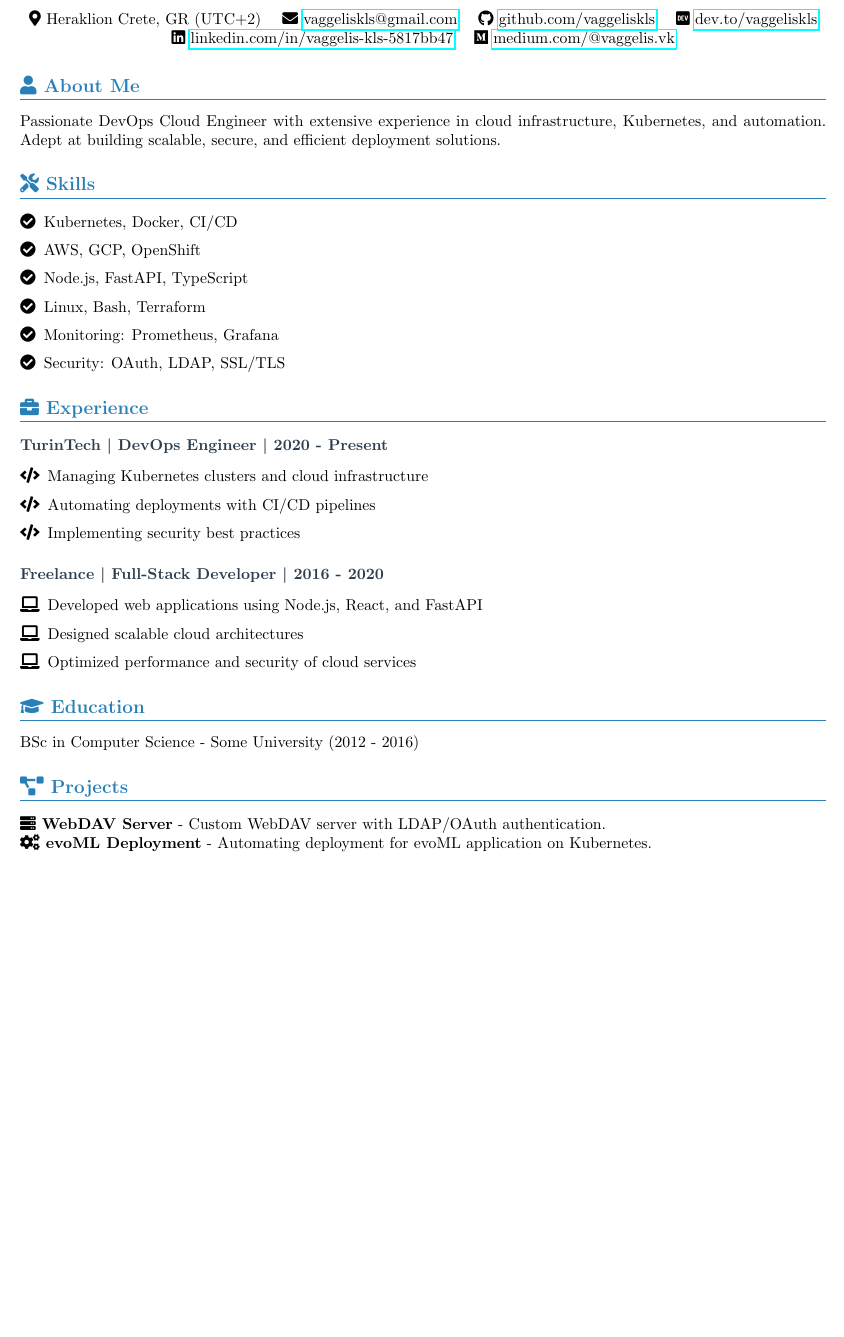
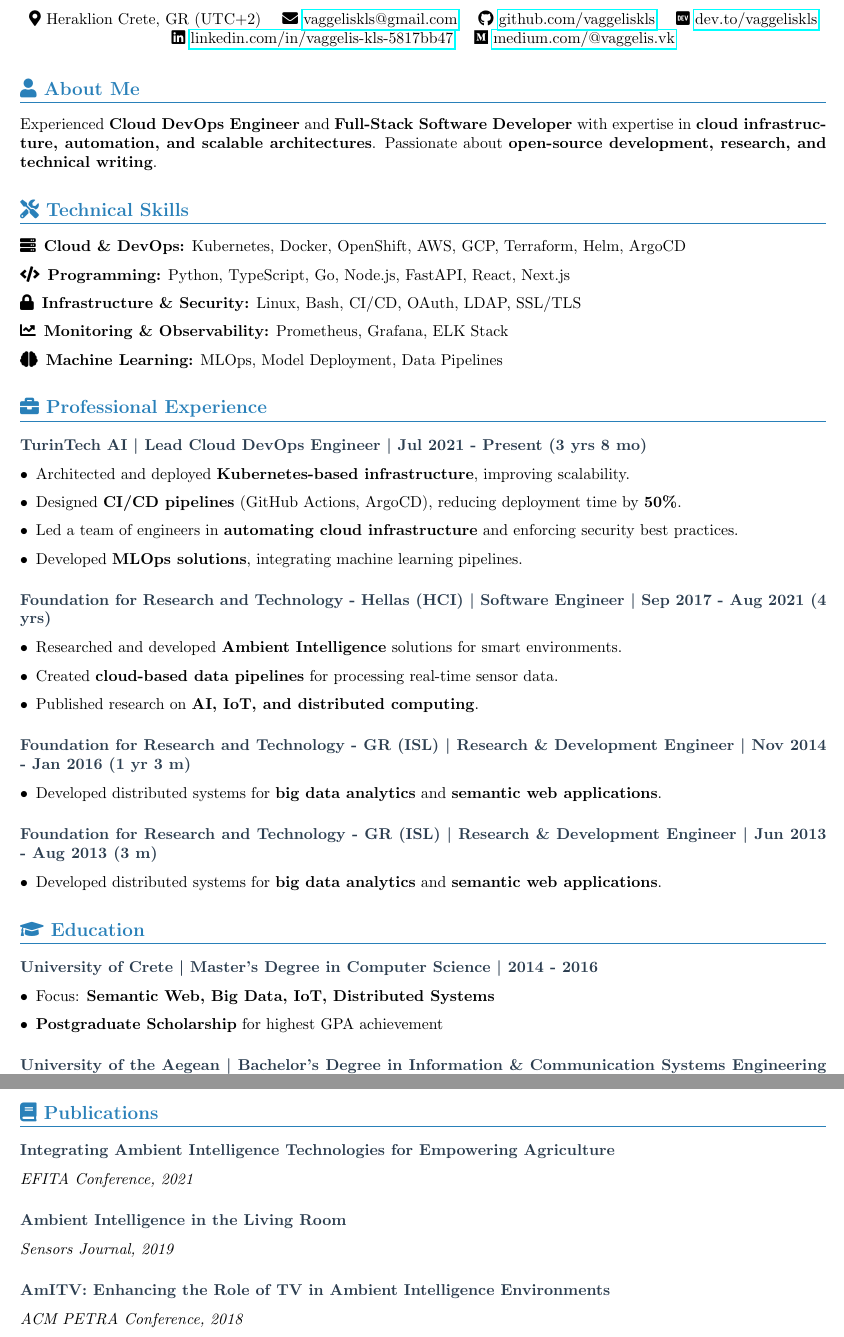
Before and after one commit to vaggeliskls/whoami, a LaTeX CV (cv.tex): part of the page before the commit and two parts of pages 1 and 2 of 2 after it, the two joined at a grey line, cut so that both start at the same text, the shorter picture padded with empty space. Compiled offline with pdfLaTeX.

Commit message:
docs: update cv tex

```diff
--- a/cv.tex
+++ b/cv.tex
@@ -28,52 +28,73 @@
     \faIcon{medium} \href{https://medium.com/@vaggelis.vk}{medium.com/@vaggelis.vk}
 \end{center}
 
-\vspace{2pt}
+\vspace{4pt}
 
 % About Me
 \section*{\faIcon{user} About Me}
-Passionate DevOps Cloud Engineer with extensive experience in cloud infrastructure, Kubernetes, and automation. Adept at building scalable, secure, and efficient deployment solutions.
+Experienced \textbf{Cloud DevOps Engineer} and \textbf{Full-Stack Software Developer} with expertise in \textbf{cloud infrastructure, automation, and scalable architectures}.
+Passionate about \textbf{open-source development, research, and technical writing}.
 
-\vspace{0pt}
+\vspace{2pt}
 
 % Skills
-\section*{\faIcon{tools} Skills}
-\begin{itemize}[left=0pt, label=\faIcon{check-circle}]
-    \item Kubernetes, Docker, CI/CD
-    \item AWS, GCP, OpenShift
-    \item Node.js, FastAPI, TypeScript
-    \item Linux, Bash, Terraform
-    \item Monitoring: Prometheus, Grafana
-    \item Security: OAuth, LDAP, SSL/TLS
+\section*{\faIcon{tools} Technical Skills}
+\begin{itemize}[left=0pt, label=\faIcon{server}]
+    \item \textbf{Cloud \& DevOps:} Kubernetes, Docker, OpenShift, AWS, GCP, Terraform, Helm, ArgoCD
+\end{itemize}
+\begin{itemize}[left=0pt, label=\faIcon{code}]
+    \item \textbf{Programming:} Python, TypeScript, Go, Node.js, FastAPI, React, Next.js
+\end{itemize}
+\begin{itemize}[left=0pt, label=\faIcon{lock}]
+    \item \textbf{Infrastructure \& Security:} Linux, Bash, CI/CD, OAuth, LDAP, SSL/TLS
+\end{itemize}
+\begin{itemize}[left=0pt, label=\faIcon{chart-line}]
+    \item \textbf{Monitoring \& Observability:} Prometheus, Grafana, ELK Stack
+\end{itemize}
+\begin{itemize}[left=0pt, label=\faIcon{brain}]
+    \item \textbf{Machine Learning:} MLOps, Model Deployment, Data Pipelines
 \end{itemize}
 
-\vspace{0pt}
+\vspace{2pt}
 
 % Experience
-\section*{\faIcon{briefcase} Experience}
-\subsection*{TurinTech \textbar\ DevOps Engineer \textbar\ 2020 - Present}
-\begin{itemize}[left=0pt, label=\faIcon{code}]
-    \item Managing Kubernetes clusters and cloud infrastructure
-    \item Automating deployments with CI/CD pipelines
-    \item Implementing security best practices
+\section*{\faIcon{briefcase} Professional Experience}
+
+\subsection*{TurinTech AI \textbar\ Lead Cloud DevOps Engineer \textbar\ Jul 2021 - Present (3 yrs 8 mo)}
+\begin{itemize}[left=0pt]
+    \item Architected and deployed \textbf{Kubernetes-based infrastructure}, improving scalability.
+    \item Designed \textbf{CI/CD pipelines} (GitHub Actions, ArgoCD), reducing deployment time by \textbf{50\%}.
+    \item Led a team of engineers in \textbf{automating cloud infrastructure} and enforcing security best practices.
+    \item Developed \textbf{MLOps solutions}, integrating machine learning pipelines.
 \end{itemize}
 
-\subsection*{Freelance \textbar\ Full-Stack Developer \textbar\ 2016 - 2020}
-\begin{itemize}[left=0pt, label=\faIcon{laptop}]
-    \item Developed web applications using Node.js, React, and FastAPI
-    \item Designed scalable cloud architectures
-    \item Optimized performance and security of cloud services
+\subsection*{Foundation for Research and Technology - Hellas (HCI) \textbar\ Software Engineer \textbar\ Sep 2017 - Aug 2021 (4 yrs)}
+\begin{itemize}[left=0pt]
+    \item Researched and developed \textbf{Ambient Intelligence} solutions for smart environments.
+    \item Created \textbf{cloud-based data pipelines} for processing real-time sensor data.
+    \item Published research on \textbf{AI, IoT, and distributed computing}.
 \end{itemize}
 
-\vspace{0pt}
+\subsection*{Foundation for Research and Technology - GR (ISL) \textbar\ Research \& Development Engineer \textbar\ Nov 2014 - Jan 2016 (1 yr 3 m)}
+\begin{itemize}[left=0pt]
+    \item Developed distributed systems for \textbf{big data analytics} and \textbf{semantic web applications}.
+\end{itemize}
+
+\subsection*{Foundation for Research and Technology - GR (ISL) \textbar\ Research \& Development Engineer \textbar\ Jun 2013 - Aug 2013 (3 m)}
+\begin{itemize}[left=0pt]
+    \item Developed distributed systems for \textbf{big data analytics} and \textbf{semantic web applications}.
+\end{itemize}
+
+
+\vspace{2pt}
 
 % Education
 \section*{\faIcon{graduation-cap} Education}
-BSc in Computer Science - Some University (2012 - 2016)
 
-\vspace{0pt}
+\subsection*{University of Crete \textbar\ Master's Degree in Computer Science \textbar\ 2014 - 2016}
+\begin{itemize}[left=0pt]
+    \item Focus: \textbf{Semantic Web, Big Data, IoT, Distributed Systems}
+    \item \textbf{Postgraduate Scholarship} for highest GPA achievement
+\end{itemize}
 
-% Projects
-\section*{\faIcon{project-diagram} Projects}
-\textbf{\faIcon{server} WebDAV Server} - Custom WebDAV server with LDAP/OAuth authentication.\\
-\textbf{\faIcon{cogs} evoML Deployment} - Automating deployment for evoML application on Kubernetes.
+\subsection*{University of the Aegean \textbar\ Bachelor's Degree in Information \& Communication Systems Engineering \textbar\ 2007 - 2013}
@@ -80,2 +105,16 @@ BSc in Computer Science - Some University (2012 - 2016)
+\vspace{2pt}
+
+% Publications
+\section*{\faIcon{book} Publications}
+\subsection*{Integrating Ambient Intelligence Technologies for Empowering Agriculture}
+\textit{EFITA Conference, 2021}
+
+\subsection*{Ambient Intelligence in the Living Room}
+\textit{Sensors Journal, 2019}
+
+\subsection*{AmITV: Enhancing the Role of TV in Ambient Intelligence Environments}
+\textit{ACM PETRA Conference, 2018}
+
+\vspace{2pt}
 
 \end{document}
```
Also changed, not shown: cv.tex (4 more changed lines).
